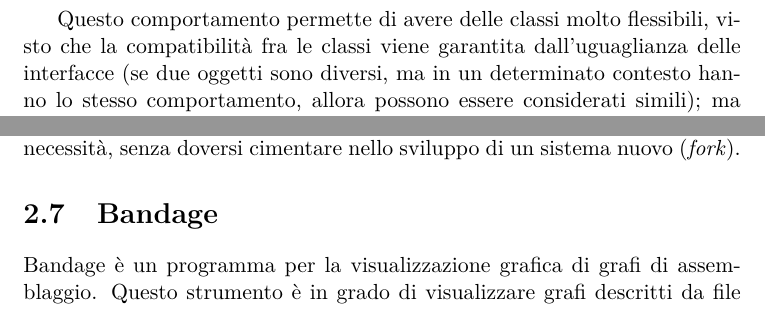
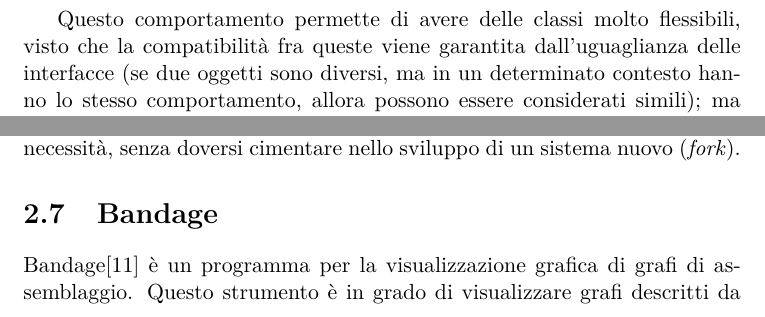
Before and after one commit to dlobba/bachelor-thesis, a LaTeX thesis (thesis_main.tex, which reads ecosistema.tex): two parts of pages 12 and 18 of 49, joined at a grey line, cut so that both start at the same text. Compiled offline with pdfLaTeX.

Commit message:
Modified citations

```diff
--- a/ecosistema.tex
+++ b/ecosistema.tex
@@ -135,7 +135,7 @@
 fra i due oggetti. Questo è ciò che si intende per duck typing.
 
 Questo comportamento permette di avere delle classi molto flessibili,
-visto che la compatibilità fra le classi viene garantita dall'uguaglianza
+visto che la compatibilità fra queste viene garantita dall'uguaglianza
 delle interfacce (se due oggetti sono diversi, ma in un determinato
 contesto hanno lo stesso comportamento, allora possono essere considerati
 simili); ma potenzialmente annulla la simmetria dell'operatore d'uguaglianza.
@@ -464,9 +464,9 @@
 % Bandage
 \section{Bandage}
 \label{sec:bandage}
-\nocite{doi:10.1093/bioinformatics/btv383}
-Bandage è un programma per la visualizzazione grafica di grafi
-di assemblaggio. Questo strumento è in grado di visualizzare
+Bandage\cite{doi:10.1093/bioinformatics/btv383} è un programma
+per la visualizzazione grafica di grafi di assemblaggio.
+Questo strumento è in grado di visualizzare
 grafi descritti da file GFA1, per questo il suo impiego
 è stato di vitale importanza nell'analisi dei collegamenti presenti fra
 le sequenze, specialmente nei casi di dovetail overlap, che descrivono
```
Also changed, not shown: ecosistema.tex (8 more changed lines).
